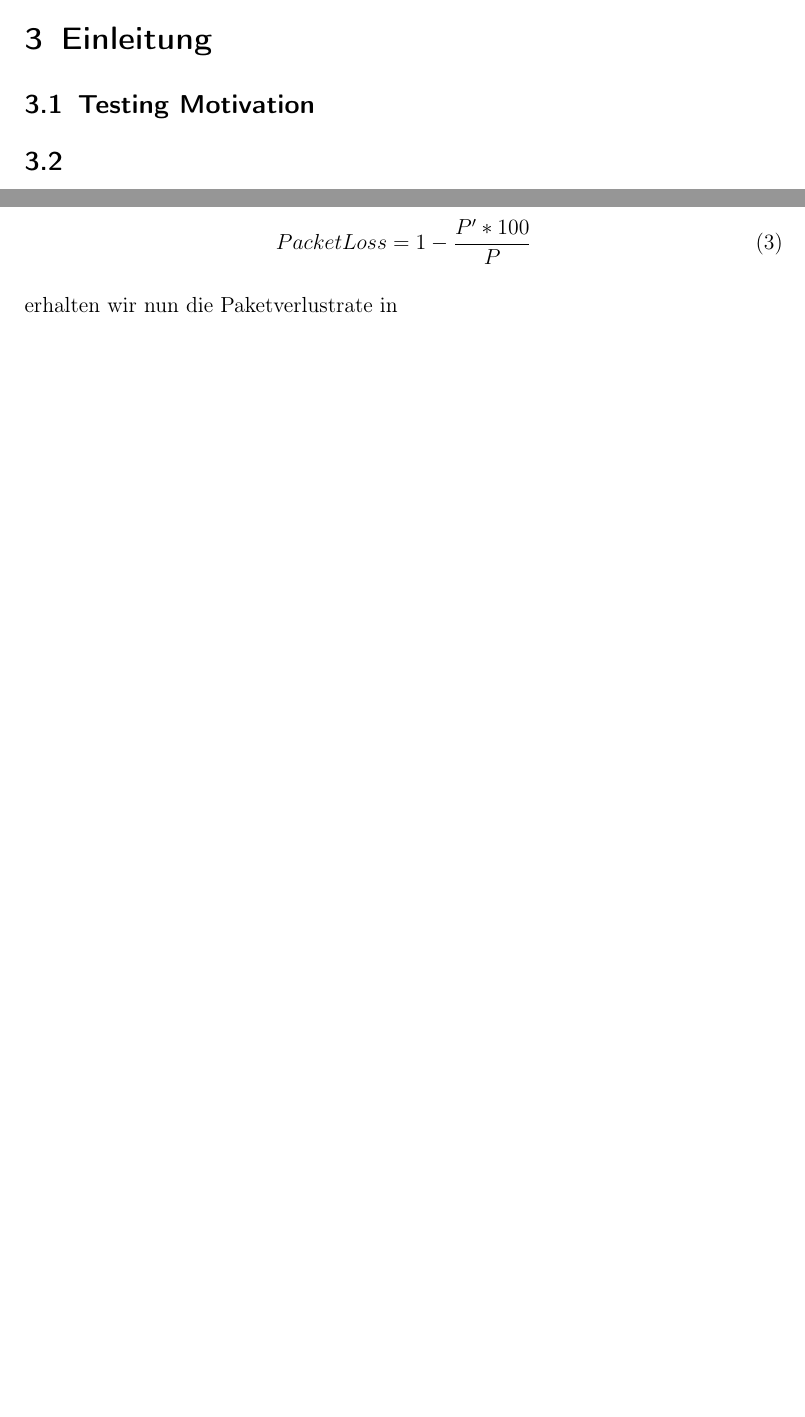
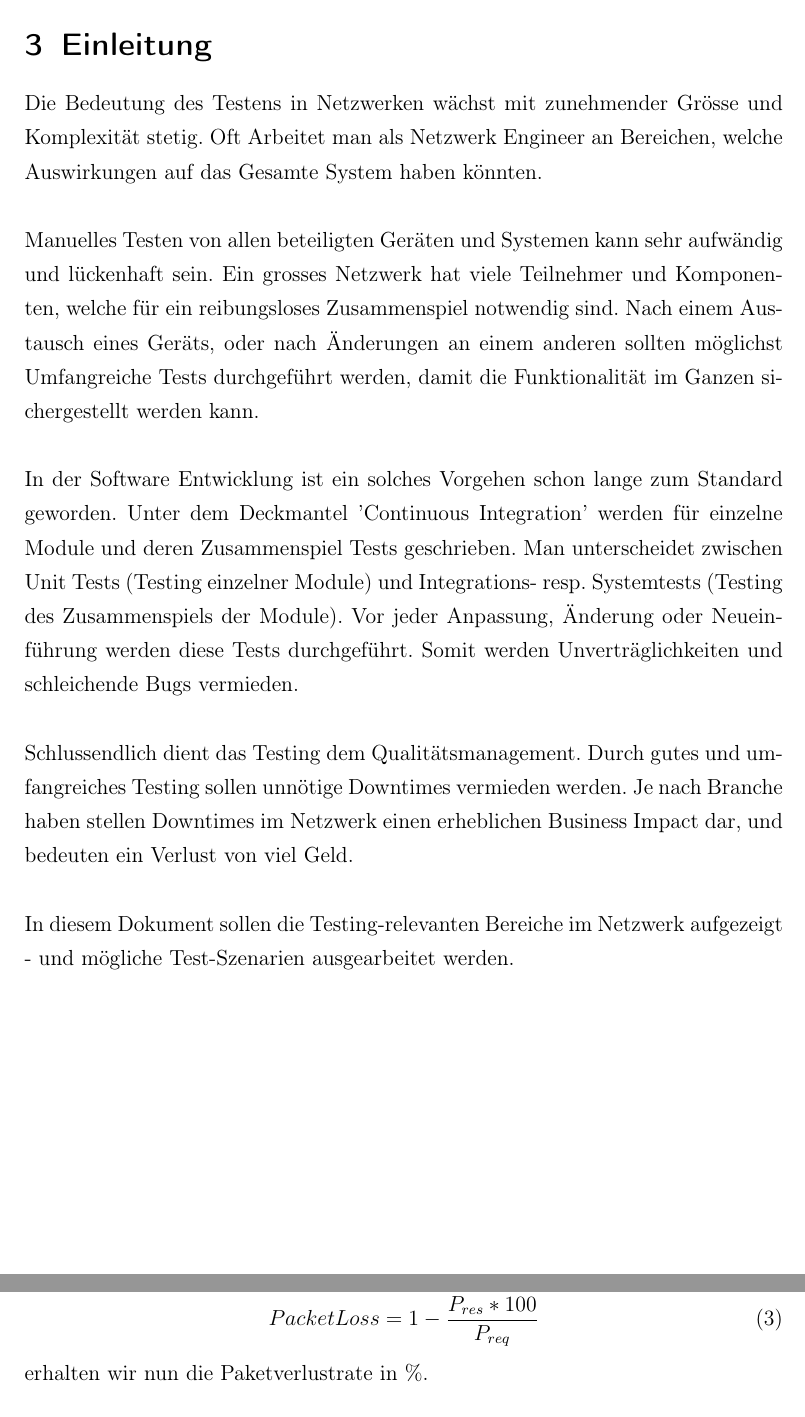
Before and after one commit to asta1992/SA_Network-Unit-Tests, a LaTeX document (doc/01_analyse/test cases.tex): two parts of pages 5 and 12 of 22 before the commit and two parts of pages 6 and 14 of 24 after it, joined at a grey line, cut so that both start at the same text, the shorter picture padded with empty space. Compiled offline with pdfLaTeX.

Commit message:
Einleitung

```diff
--- a/doc/01_analyse/test cases.tex
+++ b/doc/01_analyse/test cases.tex
@@ -111,11 +111,17 @@ Noch keine.
 %  \item[jNetPcap] \hfill \\
 %  \url{http://jnetpcap.com/}
 \end{description}
+\newpage
+\section{Einleitung}
+Die Bedeutung des Testens in Netzwerken wächst mit zunehmender Grösse und Komplexität stetig. Oft Arbeitet man als Netzwerk Engineer an Bereichen, welche Auswirkungen auf das Gesamte System haben könnten.\\
 
-\section{Einleitung}
-\subsection{Testing Motivation}
-\subsection{}
+\noindent Manuelles Testen von allen beteiligten Geräten und Systemen kann sehr aufwändig und lückenhaft sein. Ein grosses Netzwerk hat viele Teilnehmer und Komponenten, welche für ein reibungsloses Zusammenspiel notwendig sind. Nach einem Austausch eines Geräts, oder nach Änderungen an einem anderen sollten möglichst Umfangreiche Tests durchgeführt werden, damit die Funktionalität im Ganzen sichergestellt werden kann.\\
 
+\noindent In der Software Entwicklung ist ein solches Vorgehen schon lange zum Standard geworden. Unter dem Deckmantel 'Continuous Integration' werden für einzelne Module und deren Zusammenspiel Tests geschrieben. Man unterscheidet zwischen Unit Tests (Testing einzelner Module) und Integrations- resp. Systemtests (Testing des Zusammenspiels der Module). Vor jeder Anpassung, Änderung oder Neueinführung werden diese Tests durchgeführt. Somit werden Unverträglichkeiten und schleichende Bugs vermieden.\\
+
+\noindent Schlussendlich dient das Testing dem Qualitätsmanagement. Durch gutes und umfangreiches Testing sollen unnötige Downtimes vermieden werden. Je nach Branche haben stellen Downtimes im Netzwerk einen erheblichen Business Impact dar, und bedeuten ein Verlust von viel Geld.\\
+
+\noindent In diesem Dokument sollen die Testing-relevanten Bereiche im Netzwerk aufgezeigt - und mögliche Test-Szenarien ausgearbeitet werden.
 \section{Device Tests}
 \subsection{Scope}
 \subsection{Nutzen}
@@ -179,8 +185,8 @@ Paketverluste können viele Ursachen haben. Manchmal ist ein Paketverlust auch g
 Mit der Formel
 \begin{equation}
-Packet Loss = 1-\frac{P' * 100}{P}
+Packet Loss = 1-\frac{P_{res} * 100}{P_{req}}
 \end{equation}
-erhalten wir nun die Paketverlustrate in %.\\
+erhalten wir nun die Paketverlustrate in \%.\\
 
 \noindent Man muss unbedingt bedenken, dass der PacketLoss je nach Situation variieren kann. Es ist daher beim Testen wichtig, dass man Unterschiedliche Protokolle und Paketgrössen verwendet um ein aussagekräftiges Ergebnis zu erzielen. Es ist auch denkbar, dass die Paketverlustrate beim Testbetrieb extrem niedrig ist, und wiederum bei Volllast viel höher, dies gilt es ebenfalls zu berücksichtigen. Packet Loss könnte beim ermitteln des Jitters zusätzlich errechnet werden. Ein mächtiges Tool wäre beispielsweise iperf.
 \newpage
```
Also changed, not shown: doc/01_analyse/test cases.tex (2 more changed lines).
